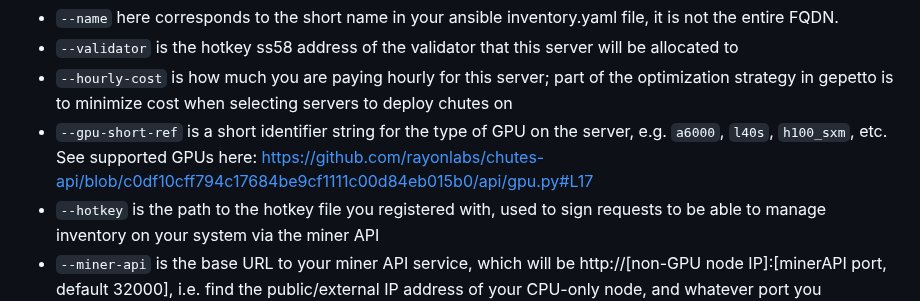
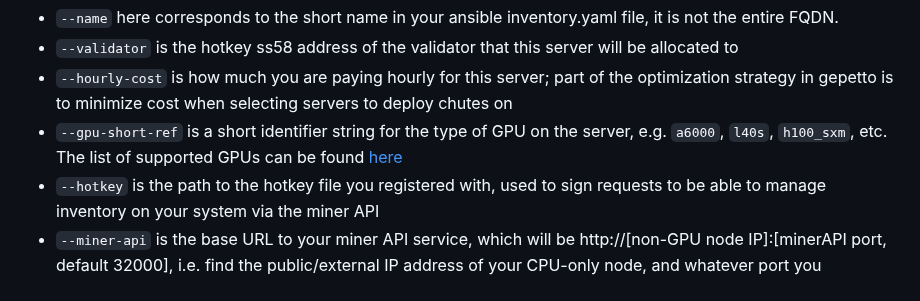
Before and after one commit to wuxin4692/chutes-miner-china, a Markdown page: README.md, the part around the change. Drawn GitHub-style.

```diff
--- a/README.md
+++ b/README.md
@@ -365,7 +365,7 @@ chutes-miner add-node \
 - `--name` here corresponds to the short name in your ansible inventory.yaml file, it is not the entire FQDN.
 - `--validator` is the hotkey ss58 address of the validator that this server will be allocated to
 - `--hourly-cost` is how much you are paying hourly for this server; part of the optimization strategy in gepetto is to minimize cost when selecting servers to deploy chutes on
-- `--gpu-short-ref` is a short identifier string for the type of GPU on the server, e.g. `a6000`, `l40s`, `h100_sxm`, etc.  See supported GPUs here: https://github.com/rayonlabs/chutes-api/blob/c0df10cff794c17684be9cf1111c00d84eb015b0/api/gpu.py#L17
+- `--gpu-short-ref` is a short identifier string for the type of GPU on the server, e.g. `a6000`, `l40s`, `h100_sxm`, etc.  The list of supported GPUs can be found [here](https://github.com/rayonlabs/chutes-api/blob/main/api/gpu.py)
 - `--hotkey` is the path to the hotkey file you registered with, used to sign requests to be able to manage inventory on your system via the miner API
 - `--miner-api` is the base URL to your miner API service, which will be http://[non-GPU node IP]:[minerAPI port, default 32000], i.e. find the public/external IP address of your CPU-only node, and whatever port you configured for the API service (which is 32000 if you didn't change the default).
 
```
